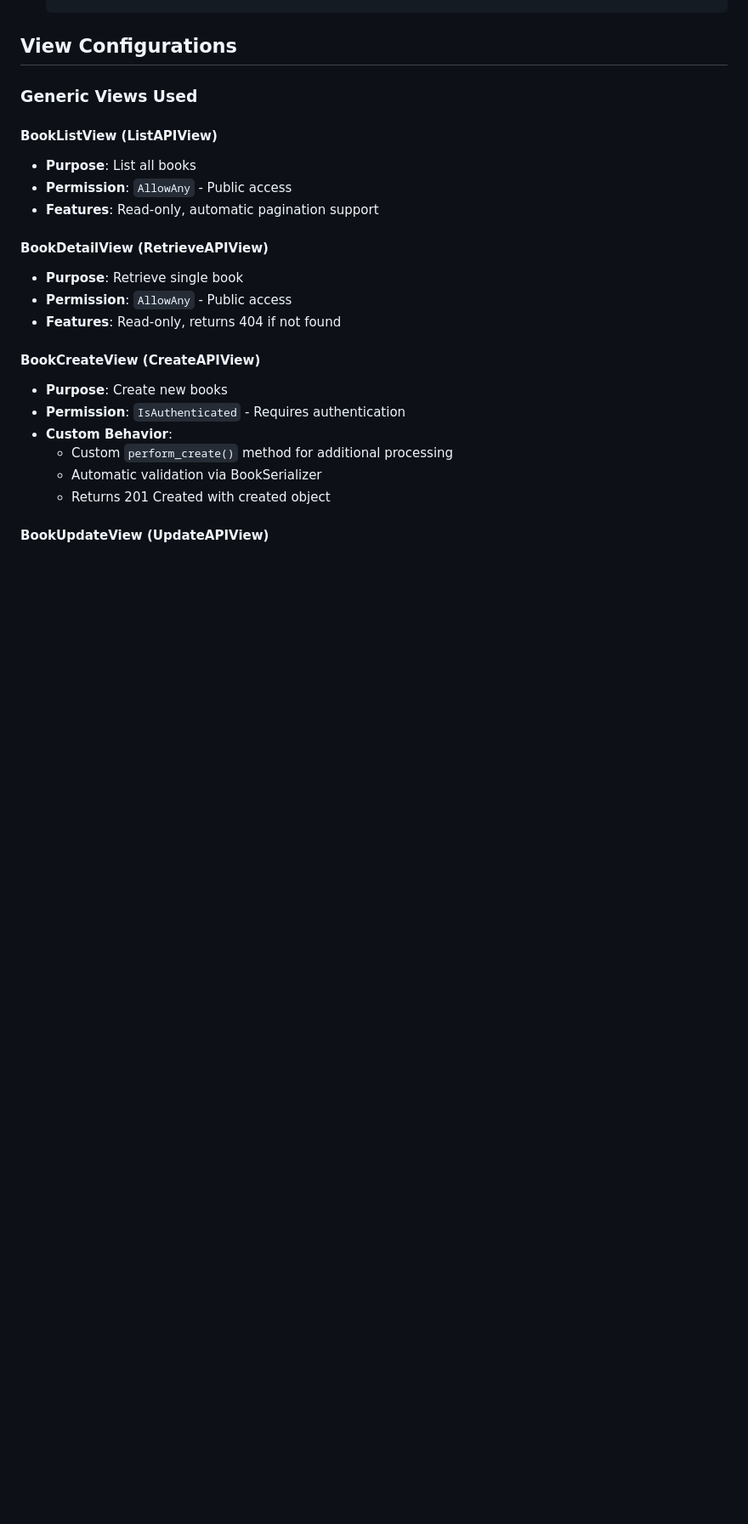
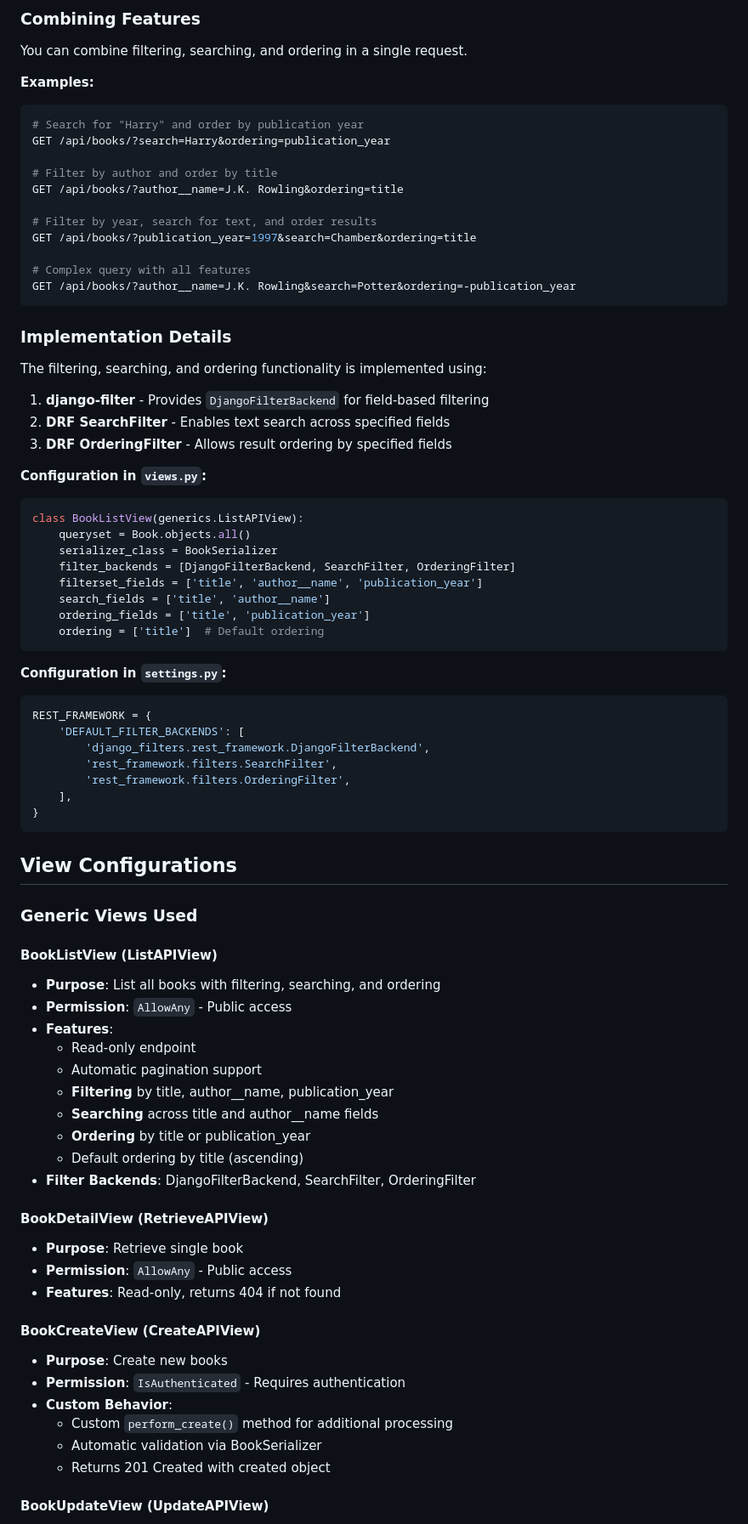
Before and after one commit to skaduteye/Alx_DjangoLearnLab, a Markdown page: advanced-api-project/README.md, the part around one of its changes. Shown at 85% size. Rendered like a GitHub page; blank space fills up the shorter version.

Commit message:
Add comprehensive documentation for filtering, searching, and ordering features

````diff
--- a/advanced-api-project/README.md
+++ b/advanced-api-project/README.md
@@ -102,11 +203,68 @@ This project provides a RESTful API for managing books and authors with the foll
+### Combining Features
+
+You can combine filtering, searching, and ordering in a single request.
+
+**Examples:**
+```bash
+# Search for "Harry" and order by publication year
+GET /api/books/?search=Harry&ordering=publication_year
+
+# Filter by author and order by title
+GET /api/books/?author__name=J.K. Rowling&ordering=title
+
+# Filter by year, search for text, and order results
+GET /api/books/?publication_year=1997&search=Chamber&ordering=title
+
+# Complex query with all features
+GET /api/books/?author__name=J.K. Rowling&search=Potter&ordering=-publication_year
+```
+
+### Implementation Details
+
+The filtering, searching, and ordering functionality is implemented using:
+
+1. **django-filter** - Provides `DjangoFilterBackend` for field-based filtering
+2. **DRF SearchFilter** - Enables text search across specified fields
+3. **DRF OrderingFilter** - Allows result ordering by specified fields
+
+**Configuration in `views.py`:**
+```python
+class BookListView(generics.ListAPIView):
+    queryset = Book.objects.all()
+    serializer_class = BookSerializer
+    filter_backends = [DjangoFilterBackend, SearchFilter, OrderingFilter]
+    filterset_fields = ['title', 'author__name', 'publication_year']
+    search_fields = ['title', 'author__name']
+    ordering_fields = ['title', 'publication_year']
+    ordering = ['title']  # Default ordering
+```
+
+**Configuration in `settings.py`:**
+```python
+REST_FRAMEWORK = {
+    'DEFAULT_FILTER_BACKENDS': [
+        'django_filters.rest_framework.DjangoFilterBackend',
+        'rest_framework.filters.SearchFilter',
+        'rest_framework.filters.OrderingFilter',
+    ],
+}
+```
+
 ## View Configurations
 
 ### Generic Views Used
 
 #### BookListView (ListAPIView)
-- **Purpose**: List all books
+- **Purpose**: List all books with filtering, searching, and ordering
 - **Permission**: `AllowAny` - Public access
-- **Features**: Read-only, automatic pagination support
+- **Features**:
+  - Read-only endpoint
+  - Automatic pagination support
+  - **Filtering** by title, author__name, publication_year
+  - **Searching** across title and author__name fields
+  - **Ordering** by title or publication_year
+  - Default ordering by title (ascending)
+- **Filter Backends**: DjangoFilterBackend, SearchFilter, OrderingFilter
 
 #### BookDetailView (RetrieveAPIView)
 - **Purpose**: Retrieve single book
````
Also changed, not shown: other parts of advanced-api-project/README.md (+139 -3 lines).
